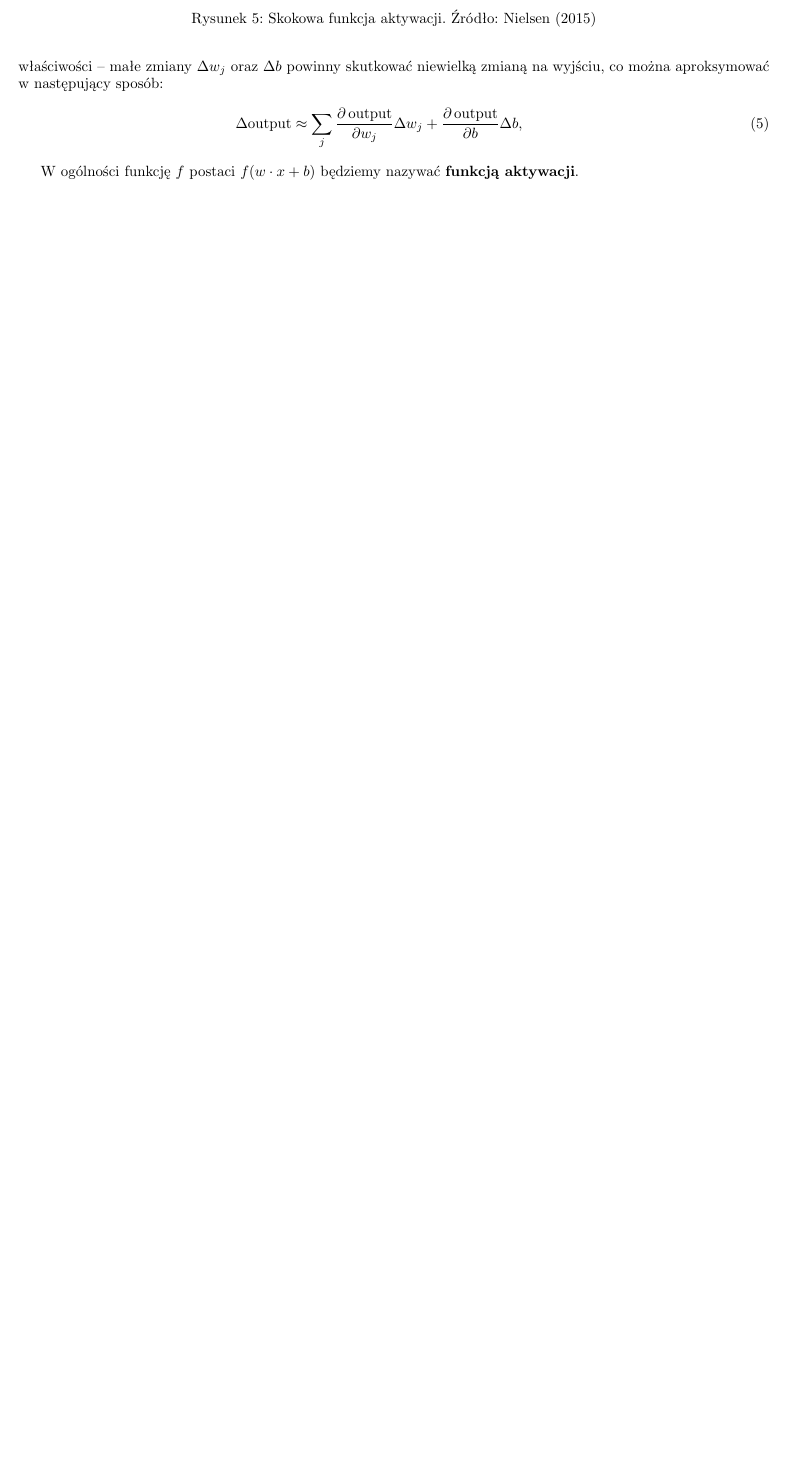
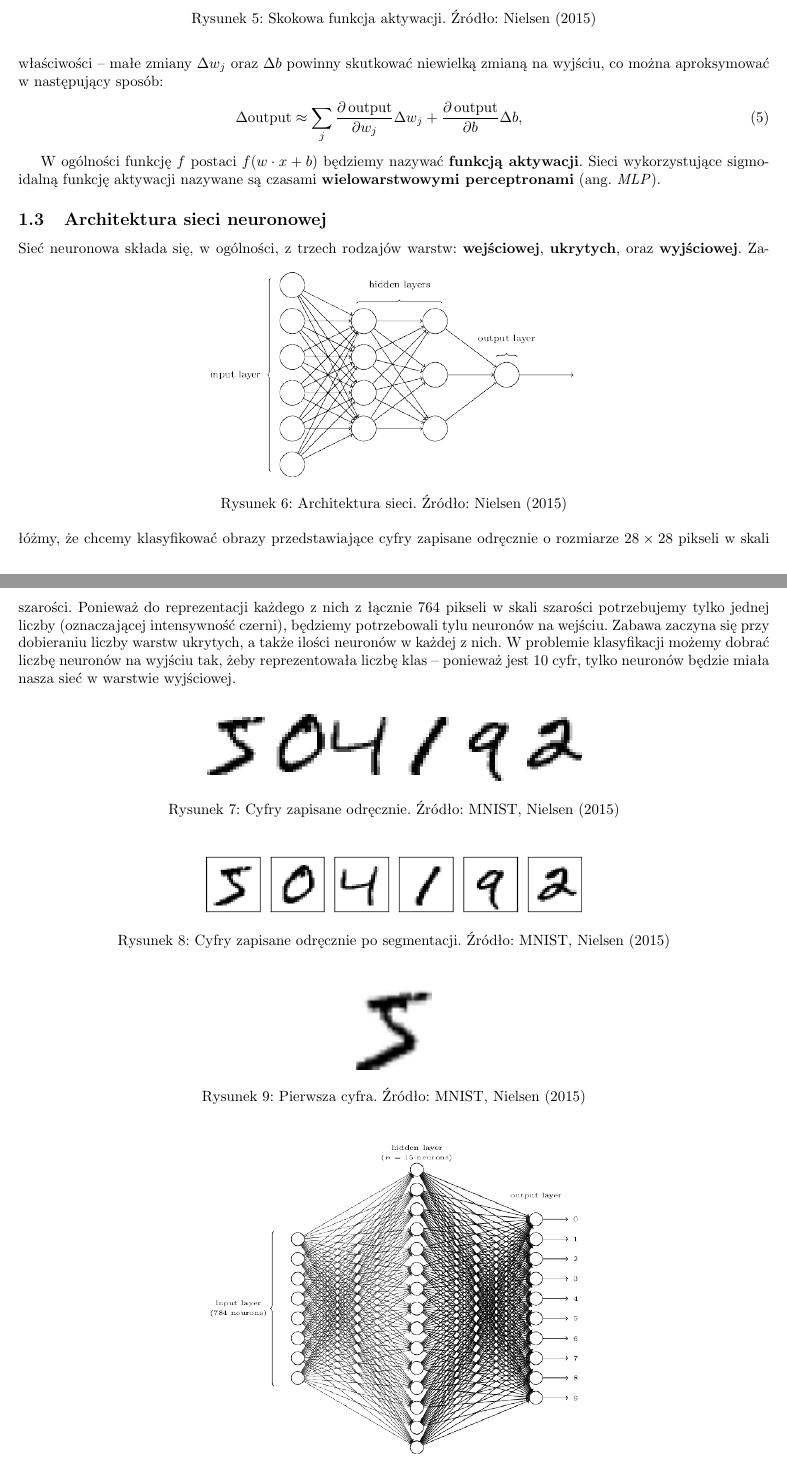
Before and after one commit to 0xDFDFDFDF/WYK-SieciNeuronowe, a LaTeX document (sn_notes.tex): part of page 3 of 4 before the commit and two parts of pages 3 and 4 of 5 after it, the two joined at a grey line, cut so that both start at the same text, the shorter picture padded with empty space. Compiled offline with pdfLaTeX.

Commit message:
architektura

```diff
--- a/sn_notes.tex
+++ b/sn_notes.tex
@@ -144,6 +144,42 @@ Gładkość implikuje też inne właściwości -- małe zmiany $\Delta w_j$ oraz
 \end{eqnarray}
 
 W ogólności funkcję $f$ postaci $f(w \cdot x + b)$ będziemy nazywać \textbf{funkcją aktywacji}.
+Sieci wykorzystujące sigmoidalną funkcję aktywacji nazywane są czasami \textbf{wielowarstwowymi perceptronami} (ang. \emph{MLP}).
+
+
+
+\subsection{Architektura sieci neuronowej}
+Sieć neuronowa składa się, w ogólności, z trzech rodzajów warstw: \textbf{wejściowej}, \textbf{ukrytych}, oraz \textbf{wyjściowej}.
+\begin{figure}[htpb]
+	\centering
+	\includegraphics[width=.5\linewidth]{figures/tikz11}
+	\caption{Architektura sieci. Źródło: Nielsen (2015)}
+\end{figure}
+Załóżmy, że chcemy klasyfikować obrazy przedstawiające cyfry zapisane odręcznie o rozmiarze $28 \times 28$ pikseli w skali szarości.
+Ponieważ do reprezentacji każdego z nich z łącznie 764 pikseli w skali szarości potrzebujemy tylko jednej liczby (oznaczającej intensywność czerni), będziemy potrzebowali tylu neuronów na wejściu.
+Zabawa zaczyna się przy dobieraniu liczby warstw ukrytych, a także ilości neuronów w każdej z nich.
+W problemie klasyfikacji możemy dobrać liczbę neuronów na wyjściu tak, żeby reprezentowała liczbę klas -- ponieważ jest 10 cyfr, tylko neuronów będzie miała nasza sieć w warstwie wyjściowej.
+
+\begin{figure}[htpb]
+	\centering
+	\includegraphics[width=.5\linewidth]{figures/digits}
+	\caption{Cyfry zapisane odręcznie. Źródło: MNIST, Nielsen (2015)}
+\end{figure}
+\begin{figure}[htpb]
+	\centering
+	\includegraphics[width=.5\linewidth]{figures/digits_separate}
+	\caption{Cyfry zapisane odręcznie po segmentacji. Źródło: MNIST, Nielsen (2015)}
+\end{figure}
+\begin{figure}[htpb]
+	\centering
+	\includegraphics[width=.1\linewidth]{figures/mnist_first_digit}
+	\caption{Pierwsza cyfra. Źródło: MNIST, Nielsen (2015)}
+\end{figure}
+\begin{figure}[!htpb]
+	\centering
+	\includegraphics[width=.5\linewidth]{figures/tikz12}
+	\caption{Architektura sieci. Źródło: Nielsen (2015)}
+\end{figure}
 
 \subsection{Funkcja kosztu oraz gradient}
 
```
Also changed, not shown: figures/digits.png (added), figures/digits_separate.png (added), figures/mnist_first_digit.png (added), figures/tikz11.png (added), figures/tikz12.png (added).
